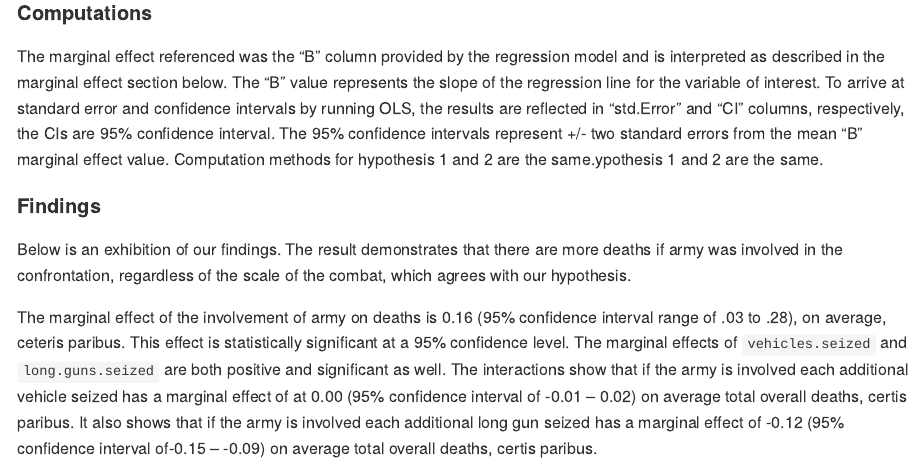
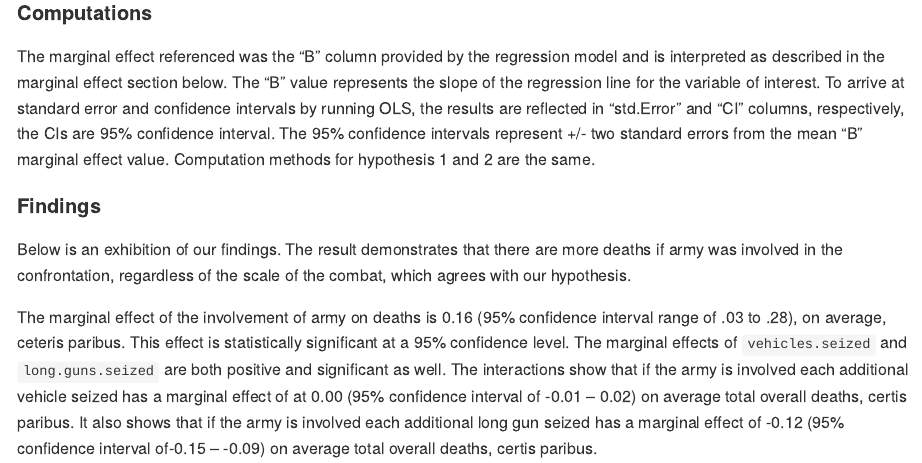
Before and after one commit to SummerSue/Applied-Data-Science-Group-Repository, an R Markdown document (Data Challenge 02/DataChallenge_2.Rmd): the page in a window 1100 px wide, from 580 px down. Rendered offline with R 4.5, knitr and Pandoc, with nearby package versions; some code elsewhere in the file could not run offline; long lines of code are wrapped.

Commit message:
part 2 edit
part 2 edit

```diff
--- a/Data Challenge 02/DataChallenge_2.Rmd
+++ b/Data Challenge 02/DataChallenge_2.Rmd
@@ -21,7 +21,7 @@ The assumption is that a confrontation was of a larger scale if there were more
 4. More long guns means participants could be murdered within a longer distance
 
 #### Computations
-The marginal effect referenced was the "B" column provided by the regression model and is interpreted as described in the marginal effect section below. The "B" value represents the slope of the regression line for the variable of interest. To arrive at standard error and confidence intervals by running OLS, the results are reflected in "std.Error" and "CI" columns, respectively, the CIs are 95% confidence interval. The 95% confidence intervals represent +/- two standard errors from the mean "B" marginal effect value. Computation methods for hypothesis 1 and 2 are the same.ypothesis 1 and 2 are the same.
+The marginal effect referenced was the "B" column provided by the regression model and is interpreted as described in the marginal effect section below. The "B" value represents the slope of the regression line for the variable of interest. To arrive at standard error and confidence intervals by running OLS, the results are reflected in "std.Error" and "CI" columns, respectively, the CIs are 95% confidence interval. The 95% confidence intervals represent +/- two standard errors from the mean "B" marginal effect value. Computation methods for hypothesis 1 and 2 are the same.
 
 #### Findings
 Below is an exhibition of our findings. The result demonstrates that there are more deaths if army was involved in the confrontation, regardless of the scale of the combat, which agrees with our hypothesis.
```
Also changed, not shown: Data Challenge 02/DataChallenge_2.Rmd (1 more changed lines).
